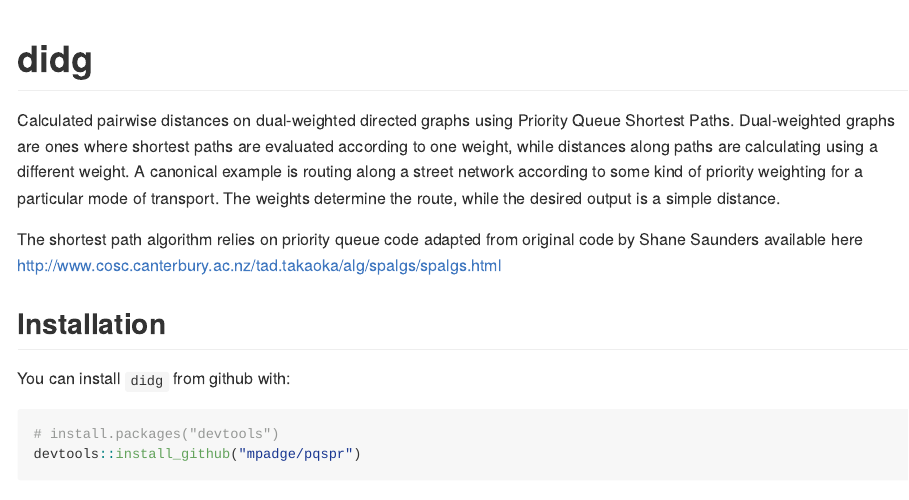
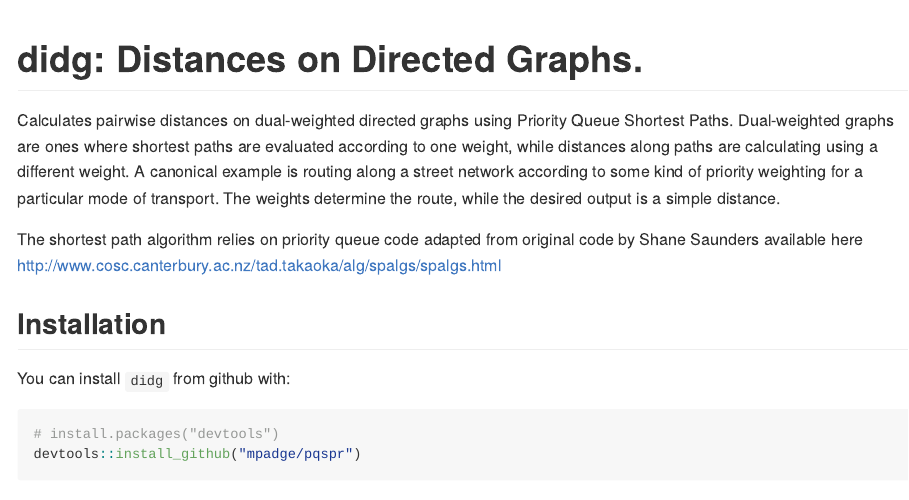
Before and after one commit to UrbanAnalyst/dodgr, an R Markdown document (README.Rmd): the page in a window 1100 px wide, from its top. The pictures show the output file README.md that the author committed with the source, drawn offline in the style of GitHub; badge pictures from the web are left out.

Commit message:
update README

```diff
--- a/README.Rmd
+++ b/README.Rmd
@@ -26,9 +26,9 @@ knitr::opts_chunk$set(
 [![Project Status: Concept - Minimal or no implementation has been done yet.](http://www.repostatus.org/badges/0.1.0/concept.svg)](http://www.repostatus.org/#concept)
 [![CRAN_Status_Badge](http://www.r-pkg.org/badges/version/pqspr)](http://cran.r-project.org/web/packages/pqspr)
 
-# didg
+# didg: Distances on Directed Graphs.
 
-Calculated pairwise distances on dual-weighted directed graphs using Priority
+Calculates pairwise distances on dual-weighted directed graphs using Priority
 Queue Shortest Paths. Dual-weighted graphs are ones where shortest paths are
 evaluated according to one weight, while distances along paths are calculating
 using a different weight. A canonical example is routing along a street network
```
Also changed, not shown: README.md.
